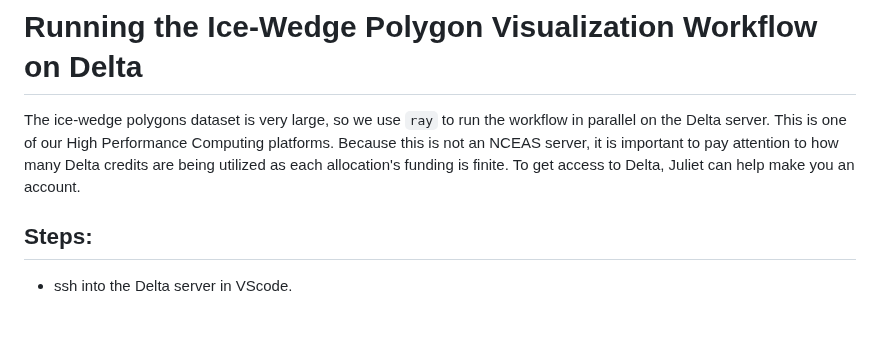
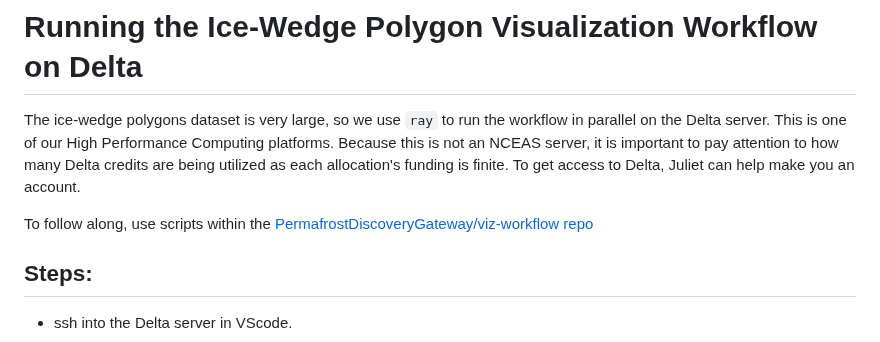
Before and after one commit to PermafrostDiscoveryGateway/viz-info, a Markdown page: 09_iwp-workflow.md, the part around the change. GitHub-like rendering; blank space fills up the shorter version.

```diff
--- a/09_iwp-workflow.md
+++ b/09_iwp-workflow.md
@@ -1,6 +1,8 @@
 # Running the Ice-Wedge Polygon Visualization Workflow on Delta
 
 The ice-wedge polygons dataset is very large, so we use `ray` to run the workflow in parallel on the Delta server. This is one of our High Performance Computing platforms. Because this is not an NCEAS server, it is important to pay attention to how many Delta credits are being utilized as each allocation's funding is finite. To get access to Delta, Juliet can help make you an account.
+
+To follow along, use scripts within the [PermafrostDiscoveryGateway/viz-workflow repo](https://github.com/PermafrostDiscoveryGateway/viz-workflow)
 
 ## Steps:
 
```
Also changed, not shown: helpful-code/prepocessing/README.md (+1 -1 lines), 1 other file.
